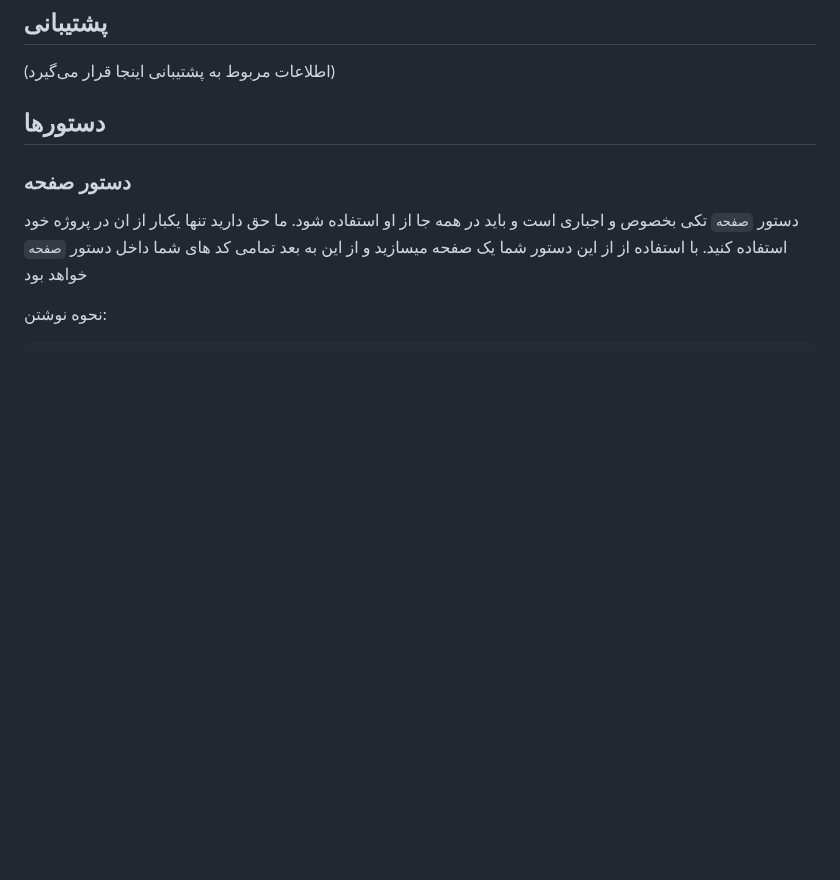
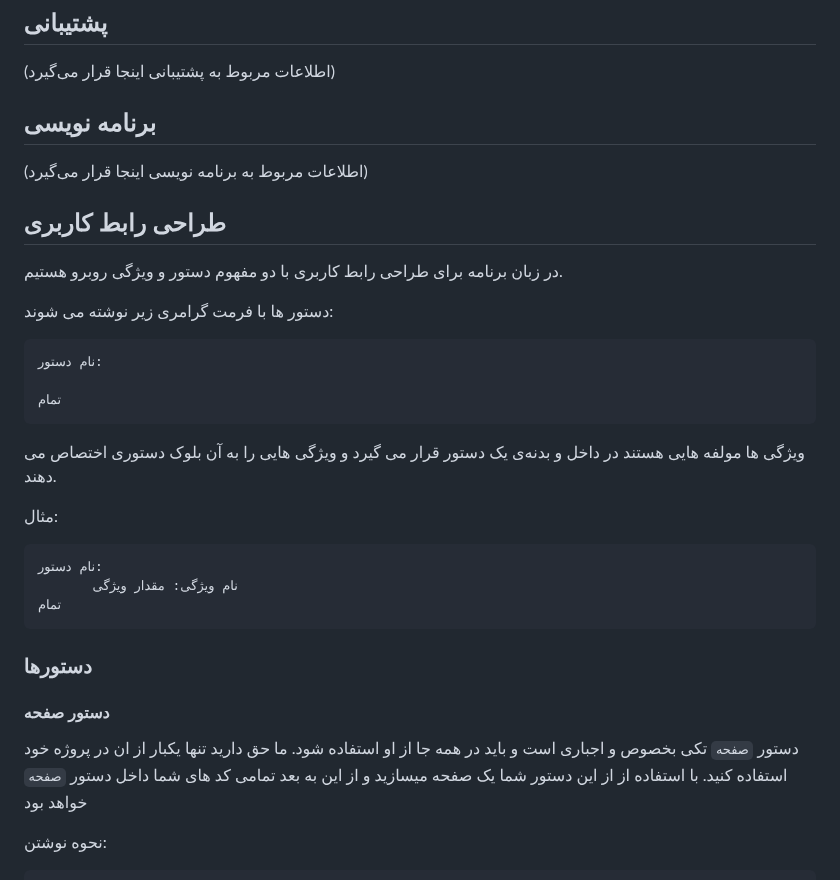
Before and after one commit to mohamadreza1388/Salam-Document, a Markdown page: fa/README.md, the part around one of its changes. Drawn GitHub-style; blank space fills up the shorter version.

````diff
--- a/fa/README.md
+++ b/fa/README.md
@@ -34,9 +34,34 @@
 
 (اطلاعات مربوط به پشتیبانی اینجا قرار می‌گیرد)
 
-## دستور‌ها
+## برنامه نویسی
 
-### دستور صفحه
+(اطلاعات مربوط به برنامه نویسی اینجا قرار می‌گیرد)
+
+## طراحی رابط کاربری
+
+در زبان برنامه برای طراحی رابط کاربری با دو مفهوم دستور و ویژگی روبرو هستیم.
+
+دستور ها با فرمت گرامری زیر نوشته می شوند:
+
+```
+نام دستور:
+
+تمام
+```
+
+ویژگی ها مولفه هایی هستند در داخل و بدنه‌ی یک دستور قرار می گیرد و ویژگی هایی را به آن بلوک دستوری اختصاص می دهند.
+
+مثال:
+
+```
+نام دستور:
+       نام ویژگی: مقدار ویژگی
+تمام
+```
+### دستور‌ها
+
+#### دستور صفحه
 
 دستور `صفحه` تکی بخصوص و اجباری است و باید در همه جا از او استفاده شود. ما حق دارید تنها یکبار از ان در پروژه خود استفاده کنید. با استفاده از از این دستور شما یک صفحه میسازید و از این به بعد تمامی کد های شما داخل دستور `صفحه` خواهد بود
 
````
Also changed, not shown: other parts of fa/README.md (+3 -3 lines).
